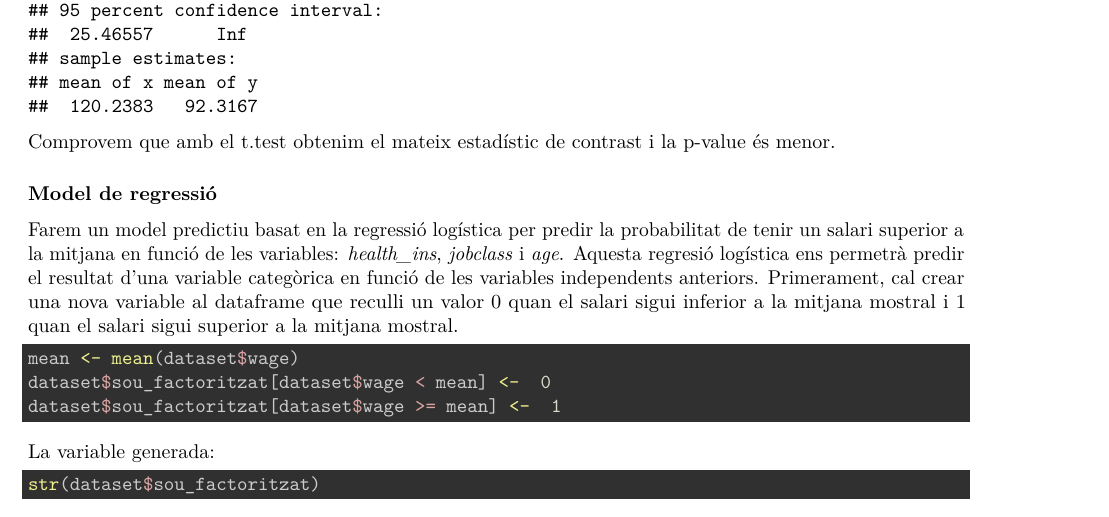
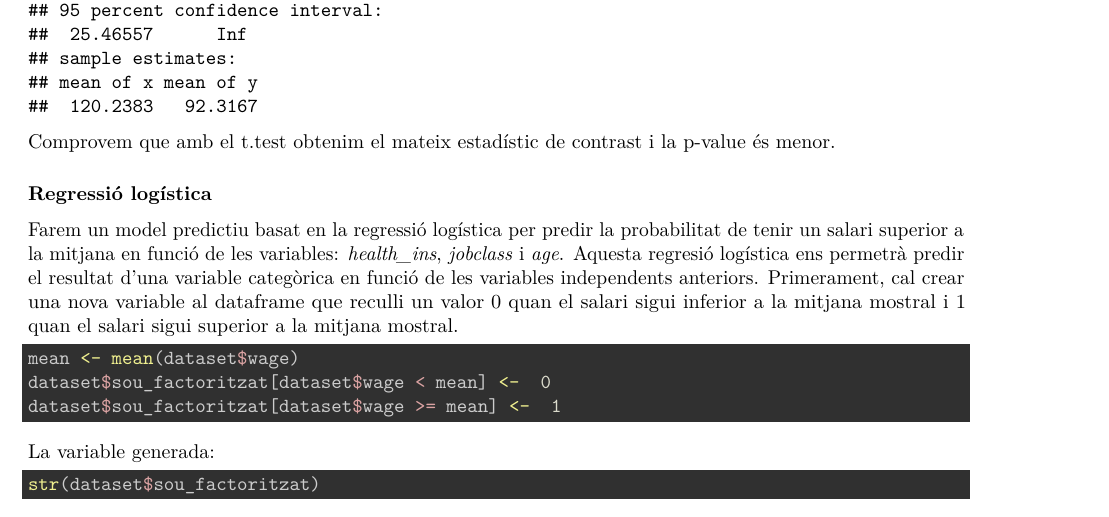
Before and after one commit to edgrz/TCVD_PRAC2, an R Markdown document (code/prac2.Rmd): part of page 27 of 30, cut so that both start at the same text. Rendered offline with R 4.5, knitr and Pandoc, then LaTeX, with nearby package versions; some code elsewhere in the file could not run offline.

Commit message:
Regression model

```diff
--- a/code/prac2.Rmd
+++ b/code/prac2.Rmd
@@ -578,7 +578,7 @@ t.test(polissa$wage, no_polissa$wage, alternative = "greater", mu=20)
 Comprovem que amb el t.test obtenim el mateix estadístic de contrast i la p-value és menor.
 
 
-### Model de regressió
+### Regressió logística
 
 Farem un model predictiu basat en la regressió logística per predir la probabilitat de tenir un salari superior a la mitjana en funció de les variables: *health_ins*, *jobclass* i *age*. Aquesta regresió logística ens permetrà predir el resultat d’una variable categòrica en funció de les variables independents anteriors. Primerament, cal crear una nova variable al dataframe que reculli un valor 0 quan el salari sigui inferior a la mitjana mostral i 1 quan el salari sigui superior a la mitjana mostral.
 
```
